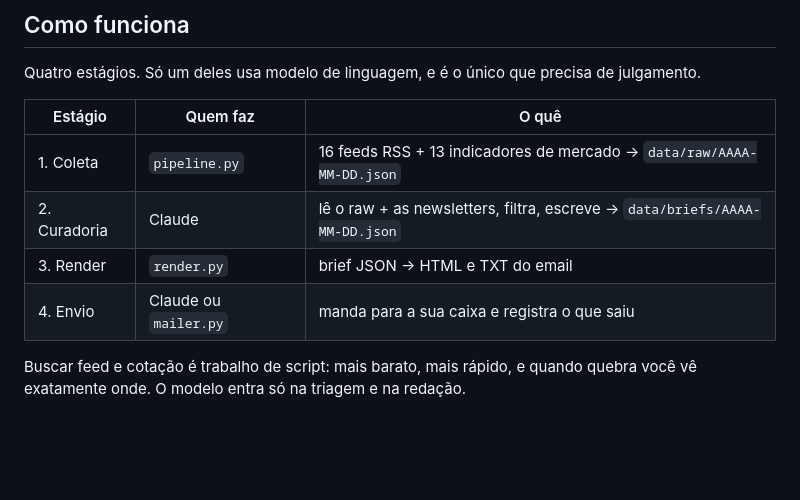
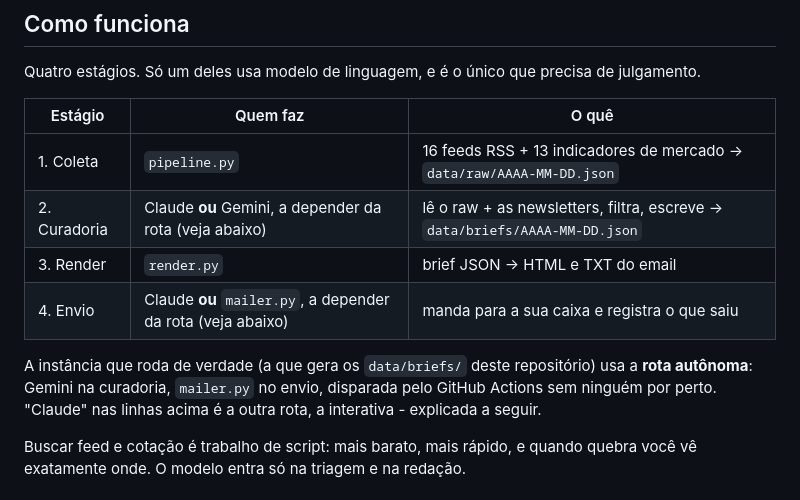
Before and after one commit to felipe-parente-costa/daily-brief-showcase, a Markdown page: README.md, the part around the change. Rendered like a GitHub page; blank space fills up the shorter version.

Commit message:
README: deixa claro que a instancia real usa Gemini + mailer.py
A tabela "Como funciona" listava so "Claude" nos estagios 2 e 4, cobrindo as
duas rotas (interativa e autonoma) numa linha so - ambiguo o bastante para
alguem ler e achar que era o Claude enviando o email de verdade, quando quem
roda de fato e a rota autonoma (Gemini + mailer.py + GitHub Actions).

Co-Authored-By: Claude Sonnet 5 <noreply@anthropic.com>

```diff
--- a/README.md
+++ b/README.md
@@ -38,9 +38,14 @@ Quatro estágios. Só um deles usa modelo de linguagem, e é o único que precis
 | Estágio | Quem faz | O quê |
 |---|---|---|
 | 1. Coleta | `pipeline.py` | 16 feeds RSS + 13 indicadores de mercado → `data/raw/AAAA-MM-DD.json` |
-| 2. Curadoria | Claude | lê o raw + as newsletters, filtra, escreve → `data/briefs/AAAA-MM-DD.json` |
+| 2. Curadoria | Claude **ou** Gemini, a depender da rota (veja abaixo) | lê o raw + as newsletters, filtra, escreve → `data/briefs/AAAA-MM-DD.json` |
 | 3. Render | `render.py` | brief JSON → HTML e TXT do email |
-| 4. Envio | Claude ou `mailer.py` | manda para a sua caixa e registra o que saiu |
+| 4. Envio | Claude **ou** `mailer.py`, a depender da rota (veja abaixo) | manda para a sua caixa e registra o que saiu |
+
+A instância que roda de verdade (a que gera os `data/briefs/` deste repositório)
+usa a **rota autônoma**: Gemini na curadoria, `mailer.py` no envio, disparada
+pelo GitHub Actions sem ninguém por perto. "Claude" nas linhas acima é a
+outra rota, a interativa - explicada a seguir.
 
 Buscar feed e cotação é trabalho de script: mais barato, mais rápido, e quando quebra
 você vê exatamente onde. O modelo entra só na triagem e na redação.
```
